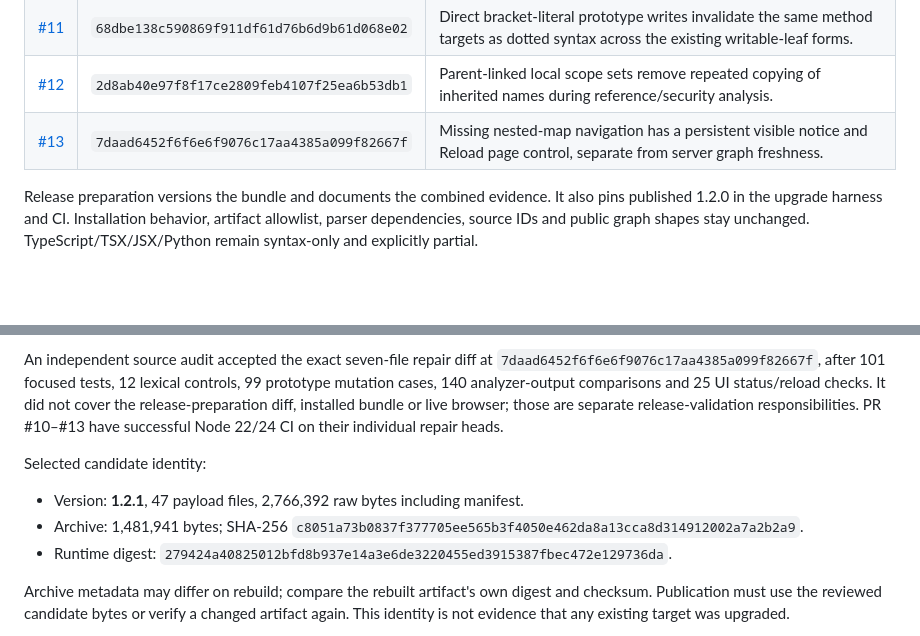
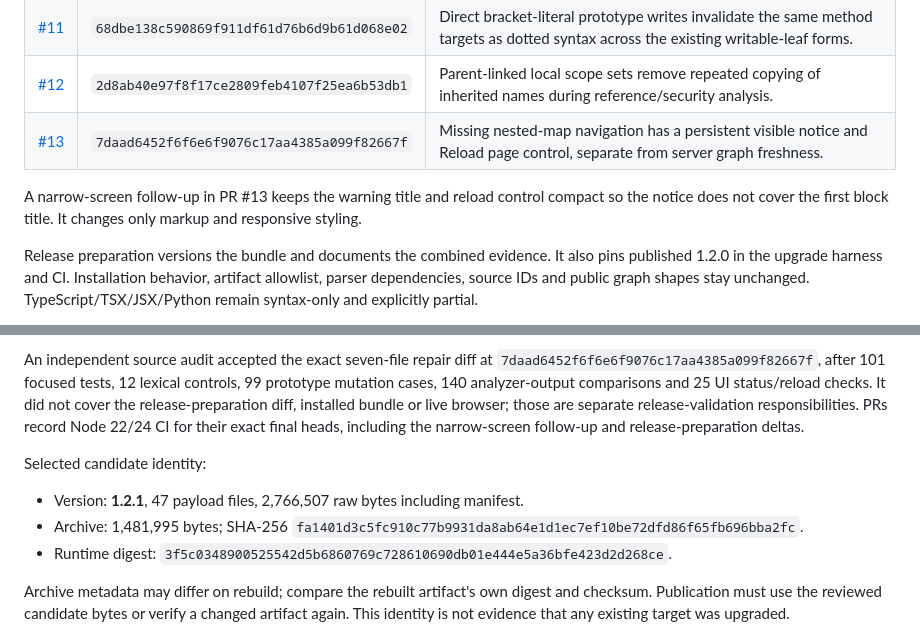
Before and after one commit to OnFiala/agent.mind, a Markdown page: docs/releases/1.2.1.md, 2 parts joined by grey strips. GitHub-like rendering; blank space fills up the shorter version.

Commit message:
Record compact-notice release artifact identity

```diff
--- a/docs/releases/1.2.1.md
+++ b/docs/releases/1.2.1.md
@@ -13,6 +13,10 @@ upgraded. The previous published **1.2.0** remains the rollback release.
 | [#11](https://github.com/OnFiala/agent.mind/pull/11) | `68dbe138c590869f911df61d76b6d9b61d068e02` | Direct bracket-literal prototype writes invalidate the same method targets as dotted syntax across the existing writable-leaf forms. |
 | [#12](https://github.com/OnFiala/agent.mind/pull/12) | `2d8ab40e97f8f17ce2809feb4107f25ea6b53db1` | Parent-linked local scope sets remove repeated copying of inherited names during reference/security analysis. |
 | [#13](https://github.com/OnFiala/agent.mind/pull/13) | `7daad6452f6f6e6f9076c17aa4385a099f82667f` | Missing nested-map navigation has a persistent visible notice and Reload page control, separate from server graph freshness. |
+
+A narrow-screen follow-up in PR #13 keeps the warning title and reload control
+compact so the notice does not cover the first block title. It changes only markup
+and responsive styling.
 
 Release preparation versions the bundle and documents the combined evidence. It
 also pins published 1.2.0 in the upgrade harness and CI. Installation behavior,
@@ -48,13 +52,14 @@ An independent source audit accepted the exact seven-file repair diff at
 controls, 99 prototype mutation cases, 140 analyzer-output comparisons and 25
 UI status/reload checks. It did not cover the release-preparation diff, installed
 bundle or live browser; those are separate release-validation responsibilities.
-PR #10–#13 have successful Node 22/24 CI on their individual repair heads.
+PRs record Node 22/24 CI for their exact final heads, including the narrow-screen
+follow-up and release-preparation deltas.
 
 Selected candidate identity:
 
-- Version: **1.2.1**, 47 payload files, 2,766,392 raw bytes including manifest.
-- Archive: 1,481,941 bytes; SHA-256 `c8051a73b0837f377705ee565b3f4050e462da8a13cca8d314912002a7a2b2a9`.
-- Runtime digest: `279424a40825012bfd8b937e14a3e6de3220455ed3915387fbec472e129736da`.
+- Version: **1.2.1**, 47 payload files, 2,766,507 raw bytes including manifest.
+- Archive: 1,481,995 bytes; SHA-256 `fa1401d3c5fc910c77b9931da8ab64e1d1ec7ef10be72dfd86f65fb696bba2fc`.
+- Runtime digest: `3f5c0348900525542d5b6860769c728610690db01e444e5a36bfe423d2d268ce`.
 
 Archive metadata may differ on rebuild; compare the rebuilt artifact's own digest
 and checksum. Publication must use the reviewed candidate bytes or verify a changed
```
